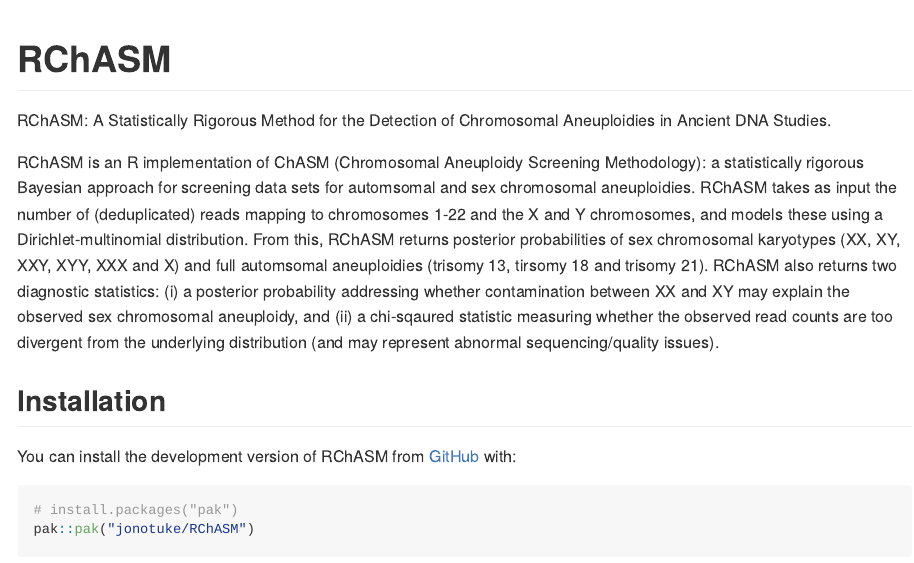
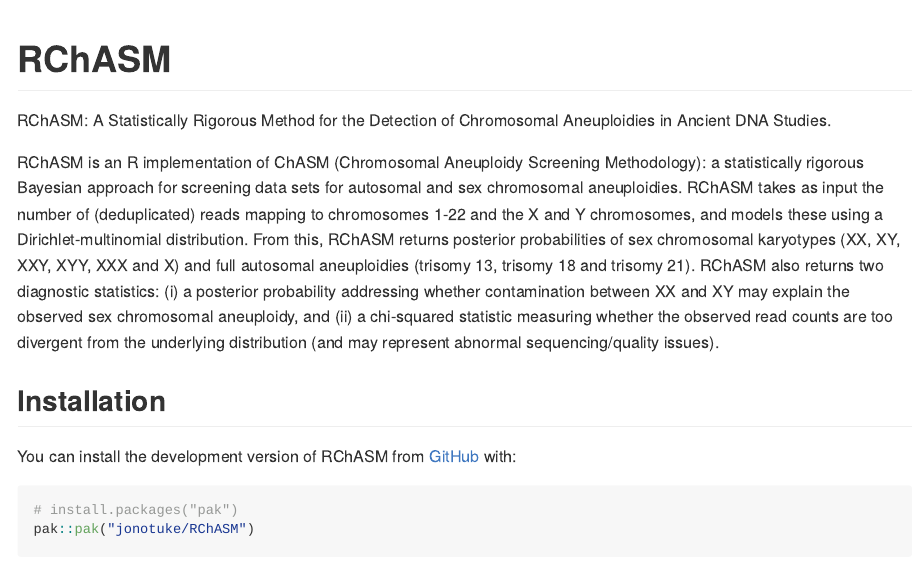
Before and after one commit to jonotuke/RChASM, an R Markdown document (README.Rmd): the page in a window 1100 px wide, from its top. The pictures show the output file README.md that the author committed with the source, drawn offline in the style of GitHub; badge pictures from the web are left out.

Commit message:
Check spelling

```diff
--- a/README.Rmd
+++ b/README.Rmd
@@ -21,7 +21,7 @@ knitr::opts_chunk$set(
 
 RChASM: A Statistically Rigorous Method for the Detection of Chromosomal Aneuploidies in Ancient DNA Studies.
 
-RChASM is an R implementation of ChASM (Chromosomal Aneuploidy Screening Methodology): a statistically rigorous Bayesian approach for screening data sets for automsomal and sex chromosomal aneuploidies. RChASM takes as input the number of (deduplicated) reads mapping to chromosomes 1-22 and the X and Y chromosomes, and models these using a Dirichlet-multinomial distribution. From this, RChASM returns posterior probabilities of sex chromosomal karyotypes (XX, XY, XXY, XYY, XXX and X) and full automsomal aneuploidies (trisomy 13, tirsomy 18 and trisomy 21). RChASM also returns two diagnostic statistics: (i) a posterior probability addressing whether contamination between XX and XY may explain the observed sex chromosomal aneuploidy, and (ii) a chi-sqaured statistic measuring whether the observed read counts are too divergent from the underlying distribution (and may represent abnormal sequencing/quality issues).
+RChASM is an R implementation of ChASM (Chromosomal Aneuploidy Screening Methodology): a statistically rigorous Bayesian approach for screening data sets for autosomal and sex chromosomal aneuploidies. RChASM takes as input the number of (deduplicated) reads mapping to chromosomes 1-22 and the X and Y chromosomes, and models these using a Dirichlet-multinomial distribution. From this, RChASM returns posterior probabilities of sex chromosomal karyotypes (XX, XY, XXY, XYY, XXX and X) and full autosomal aneuploidies (trisomy 13, trisomy 18 and trisomy 21). RChASM also returns two diagnostic statistics: (i) a posterior probability addressing whether contamination between XX and XY may explain the observed sex chromosomal aneuploidy, and (ii) a chi-squared statistic measuring whether the observed read counts are too divergent from the underlying distribution (and may represent abnormal sequencing/quality issues).
 
 
 ## Installation
```
Also changed, not shown: README.md, 1 other file.
